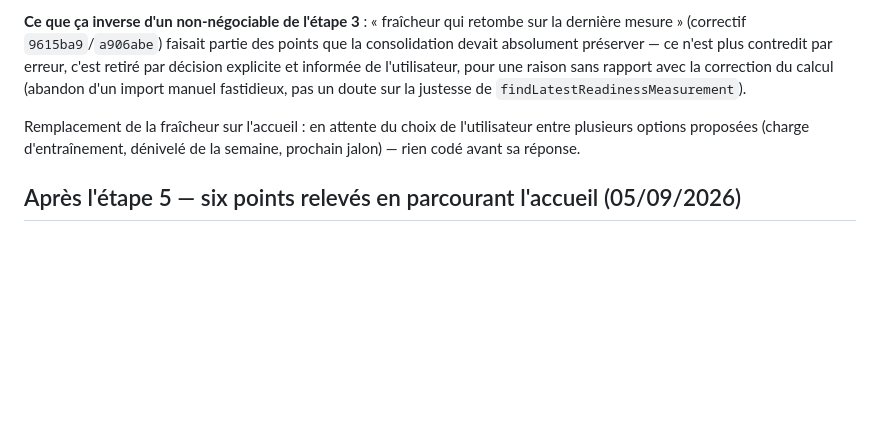
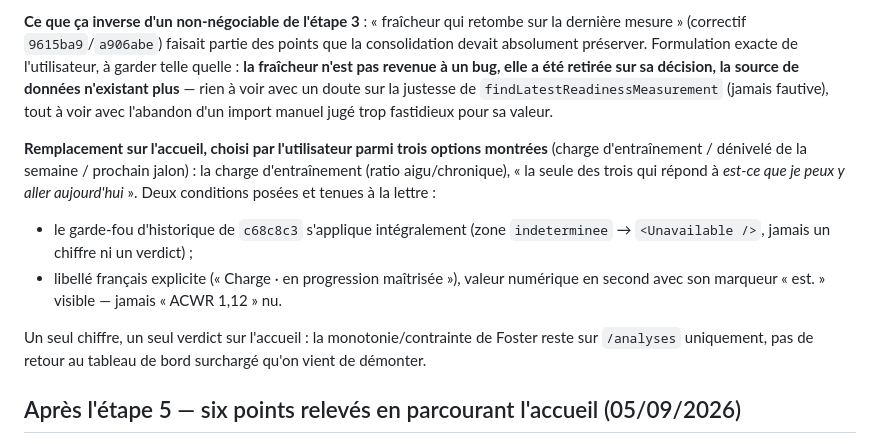
Before and after one commit to Alartic-phone/tra-ner-, a Markdown page: CONSOLIDATION.md, the part around the change. Drawn GitHub-style; blank space fills up the shorter version.

Commit message:
docs(coach): CONSOLIDATION.md — carte Charge d'entraînement, formulation exacte du renversement
Co-Authored-By: Claude Sonnet 5 <noreply@anthropic.com>
Claude-Session: https://claude.ai/code/session_01BPYE9yTBh7bsprFTTmmzEd

```diff
--- a/CONSOLIDATION.md
+++ b/CONSOLIDATION.md
@@ -185,15 +185,27 @@ appliquée à une décision produit plutôt qu'à une fusion.
 
 **Ce que ça inverse d'un non-négociable de l'étape 3** : « fraîcheur qui
 retombe sur la dernière mesure » (correctif `9615ba9`/`a906abe`) faisait
-partie des points que la consolidation devait absolument préserver — ce
-n'est plus contredit par erreur, c'est retiré par décision explicite et
-informée de l'utilisateur, pour une raison sans rapport avec la
-correction du calcul (abandon d'un import manuel fastidieux, pas un doute
-sur la justesse de `findLatestReadinessMeasurement`).
+partie des points que la consolidation devait absolument préserver.
+Formulation exacte de l'utilisateur, à garder telle quelle : **la fraîcheur
+n'est pas revenue à un bug, elle a été retirée sur sa décision, la source
+de données n'existant plus** — rien à voir avec un doute sur la justesse
+de `findLatestReadinessMeasurement` (jamais fautive), tout à voir avec
+l'abandon d'un import manuel jugé trop fastidieux pour sa valeur.
 
-Remplacement de la fraîcheur sur l'accueil : en attente du choix de
-l'utilisateur entre plusieurs options proposées (charge d'entraînement,
-dénivelé de la semaine, prochain jalon) — rien codé avant sa réponse.
+**Remplacement sur l'accueil, choisi par l'utilisateur parmi trois
+options montrées** (charge d'entraînement / dénivelé de la semaine /
+prochain jalon) : la charge d'entraînement (ratio aigu/chronique),
+« la seule des trois qui répond à *est-ce que je peux y aller
+aujourd'hui* ». Deux conditions posées et tenues à la lettre :
+- le garde-fou d'historique de `c68c8c3` s'applique intégralement (zone
+  `indeterminee` → `<Unavailable />`, jamais un chiffre ni un verdict) ;
+- libellé français explicite (« Charge · en progression maîtrisée »),
+  valeur numérique en second avec son marqueur « est. » visible — jamais
+  « ACWR 1,12 » nu.
+
+Un seul chiffre, un seul verdict sur l'accueil : la monotonie/contrainte
+de Foster reste sur `/analyses` uniquement, pas de retour au tableau de
+bord surchargé qu'on vient de démonter.
 
 ## Après l'étape 5 — six points relevés en parcourant l'accueil (05/09/2026)
 
```
